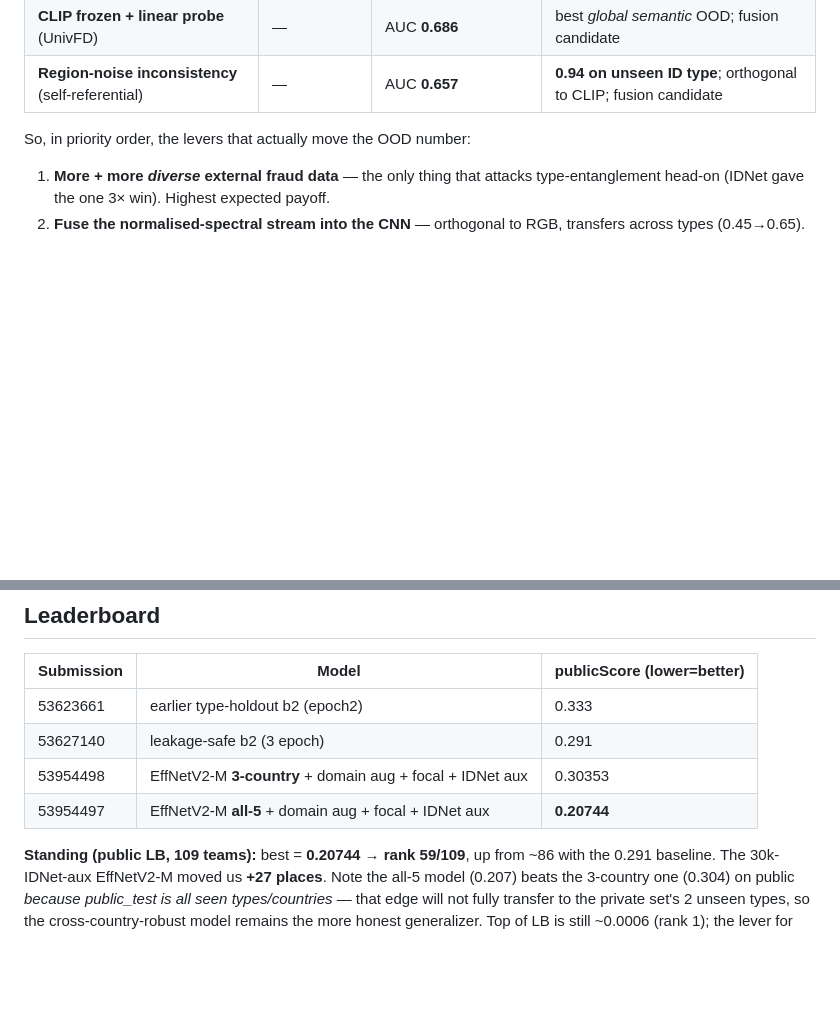
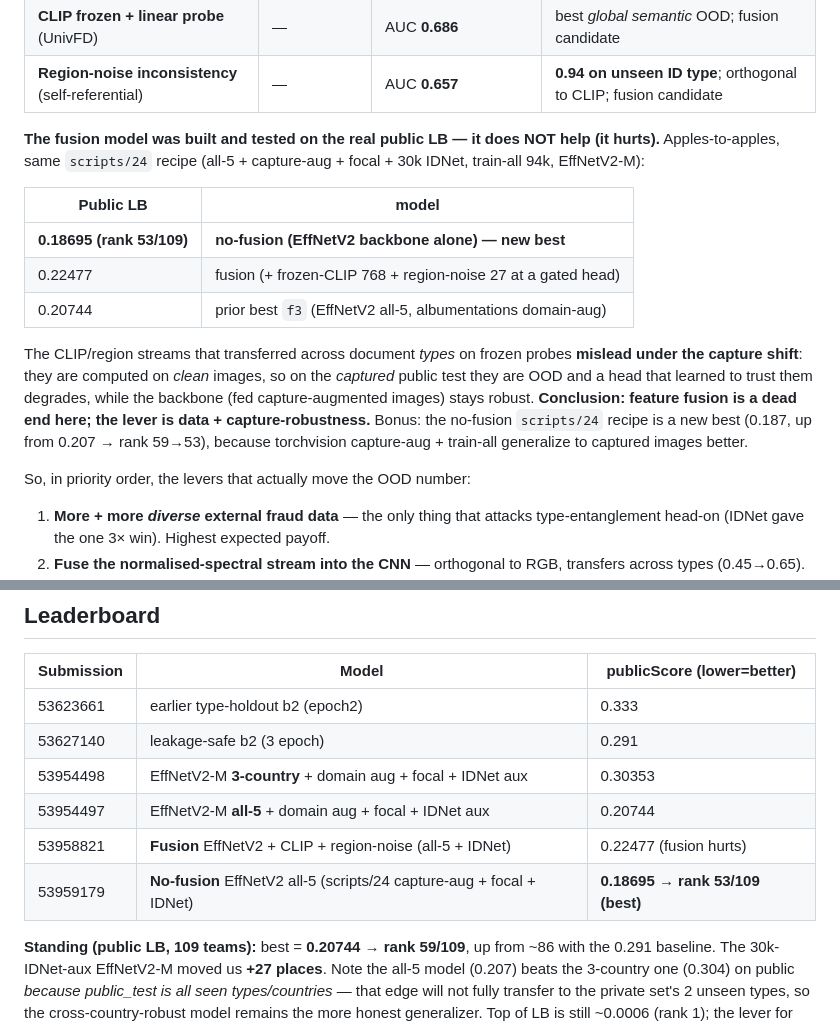
Before and after one commit to Sekinal/FREUID-challenge, a Markdown page: agents_docs/04-results-and-open-questions.md, 2 parts joined by grey strips. GitHub-like rendering; blank space fills up the shorter version.

Commit message:
Fusion verdict on public LB: fusion HURTS (0.225 vs 0.187 no-fusion); no-fusion is new best (rank 53)
Clean A/B on the real capture-shift metric (same scripts/24 recipe): no-fusion EffNetV2
all-5 = 0.18695 (rank 53/109, new best, up from 59); fusion (+CLIP+region-noise) = 0.22477.
CLIP/region streams computed on clean images mislead under the capture shift. Feature
fusion is a dead end; lever is data + capture-robustness. Bonus: scripts/24 capture-aug
recipe beats prior f3 (0.207).

```diff
--- a/agents_docs/04-results-and-open-questions.md
+++ b/agents_docs/04-results-and-open-questions.md
@@ -17,6 +17,23 @@ cleverer feature.** Evidence:
 | **NPR** (CVPR 2024, up-sampling artifacts) | — | AUC **0.49–0.53** (chance) | wrong paradigm (see below) |
 | **CLIP frozen + linear probe** (UnivFD) | — | AUC **0.686** | best *global semantic* OOD; fusion candidate |
 | **Region-noise inconsistency** (self-referential) | — | AUC **0.657** | **0.94 on unseen ID type**; orthogonal to CLIP; fusion candidate |
+
+**The fusion model was built and tested on the real public LB — it does NOT help (it hurts).**
+Apples-to-apples, same `scripts/24` recipe (all-5 + capture-aug + focal + 30k IDNet, train-all
+94k, EffNetV2-M):
+
+| Public LB | model |
+|---|---|
+| **0.18695 (rank 53/109)** | **no-fusion (EffNetV2 backbone alone) — new best** |
+| 0.22477 | fusion (+ frozen-CLIP 768 + region-noise 27 at a gated head) |
+| 0.20744 | prior best `f3` (EffNetV2 all-5, albumentations domain-aug) |
+
+The CLIP/region streams that transferred across document *types* on frozen probes **mislead under
+the capture shift**: they are computed on *clean* images, so on the *captured* public test they are
+OOD and a head that learned to trust them degrades, while the backbone (fed capture-augmented
+images) stays robust. **Conclusion: feature fusion is a dead end here; the lever is data +
+capture-robustness.** Bonus: the no-fusion `scripts/24` recipe is a new best (0.187, up from 0.207 →
+rank 59→53), because torchvision capture-aug + train-all generalize to captured images better.
 
 So, in priority order, the levers that actually move the OOD number:
 1. **More + more *diverse* external fraud data** — the only thing that attacks type-entanglement
@@ -50,7 +67,9 @@ So, in priority order, the levers that actually move the OOD number:
 | 53623661 | earlier type-holdout b2 (epoch2) | 0.333 |
 | 53627140 | leakage-safe b2 (3 epoch) | 0.291 |
 | 53954498 | EffNetV2-M **3-country** + domain aug + focal + IDNet aux | 0.30353 |
-| 53954497 | EffNetV2-M **all-5** + domain aug + focal + IDNet aux | **0.20744** |
+| 53954497 | EffNetV2-M **all-5** + domain aug + focal + IDNet aux | 0.20744 |
+| 53958821 | **Fusion** EffNetV2 + CLIP + region-noise (all-5 + IDNet) | 0.22477 (fusion hurts) |
+| 53959179 | **No-fusion** EffNetV2 all-5 (scripts/24 capture-aug + focal + IDNet) | **0.18695 → rank 53/109 (best)** |
 
 **Standing (public LB, 109 teams):** best = **0.20744 → rank 59/109**, up from ~86 with the
 0.291 baseline. The 30k-IDNet-aux EffNetV2-M moved us **+27 places**. Note the all-5 model
```
Also changed, not shown: agents_docs/README.md (+2 -1 lines).
